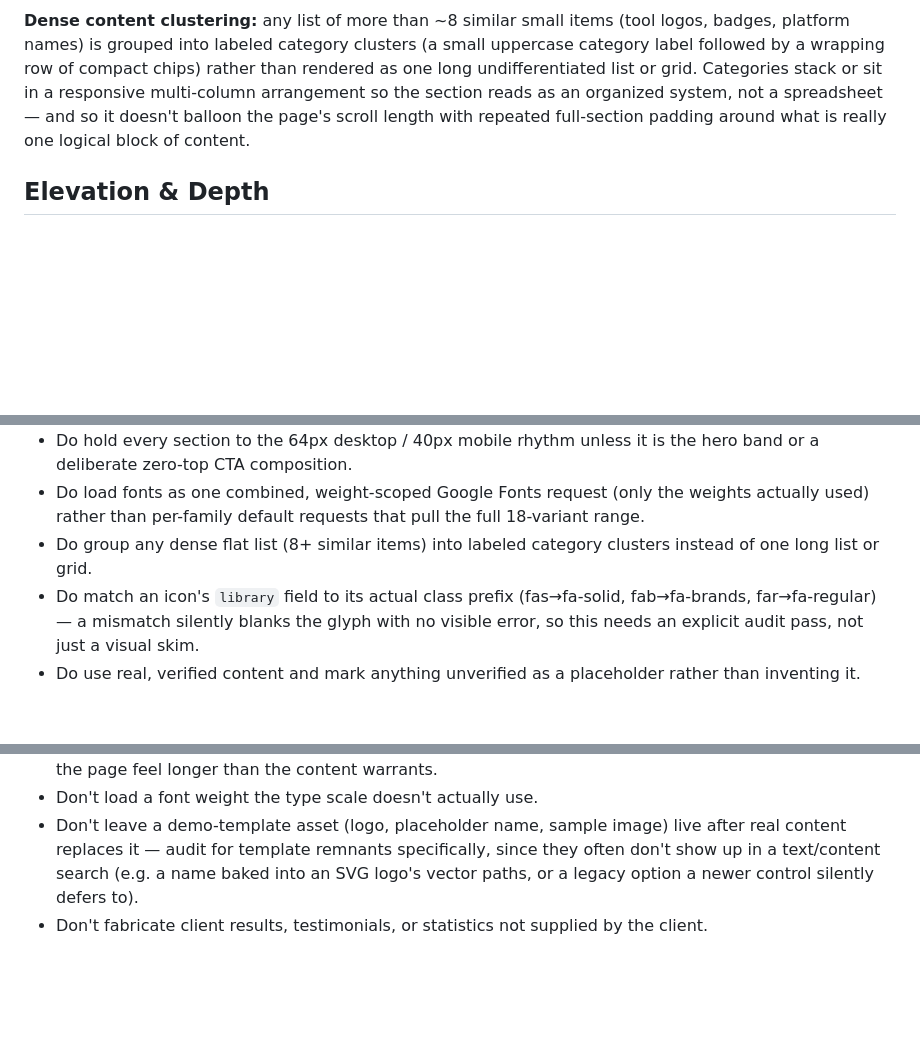
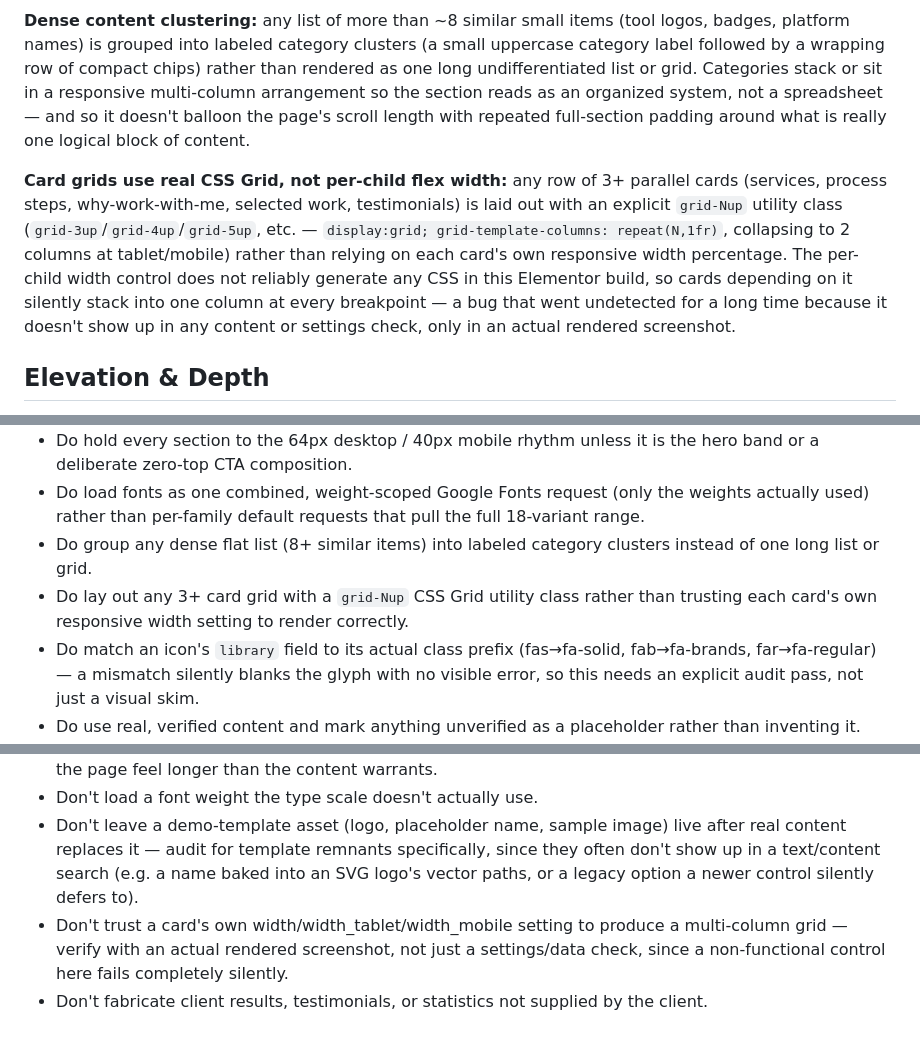
Before and after one commit to abeysunday1/portfoliowebsite, a Markdown page: DESIGN.md, 3 parts joined by grey strips. Drawn GitHub-style; blank space fills up the shorter version.

Commit message:
Document card-grid CSS Grid fix and mobile clustering rules
Adds Layout guidance + Do's/Don'ts for the newly-discovered bug where a
card's own width/width_tablet/width_mobile setting produced no CSS at all
in this Elementor build, silently collapsing multi-column grids into a
single stacked column at every breakpoint. Sections now use explicit
grid-Nup CSS Grid utility classes instead.

```diff
--- a/DESIGN.md
+++ b/DESIGN.md
@@ -59,6 +59,8 @@ Hero splits content left / photo right (desktop), never centered-mega-hero; stac
 
 **Dense content clustering:** any list of more than ~8 similar small items (tool logos, badges, platform names) is grouped into labeled category clusters (a small uppercase category label followed by a wrapping row of compact chips) rather than rendered as one long undifferentiated list or grid. Categories stack or sit in a responsive multi-column arrangement so the section reads as an organized system, not a spreadsheet — and so it doesn't balloon the page's scroll length with repeated full-section padding around what is really one logical block of content.
 
+**Card grids use real CSS Grid, not per-child flex width:** any row of 3+ parallel cards (services, process steps, why-work-with-me, selected work, testimonials) is laid out with an explicit `grid-Nup` utility class (`grid-3up`/`grid-4up`/`grid-5up`, etc. — `display:grid; grid-template-columns: repeat(N,1fr)`, collapsing to 2 columns at tablet/mobile) rather than relying on each card's own responsive width percentage. The per-child width control does not reliably generate any CSS in this Elementor build, so cards depending on it silently stack into one column at every breakpoint — a bug that went undetected for a long time because it doesn't show up in any content or settings check, only in an actual rendered screenshot.
+
 ## Elevation & Depth
 
 Cards sit flat at rest (hairline border only) and lift with a soft, navy-tinted shadow on hover/interaction — elevation signals interactivity, not decoration. The dark sections (Why Work With Me, footer, final CTA) use flat navy fills with a single soft teal radial glow for depth, never a hard drop shadow on a dark ground.
@@ -79,6 +81,7 @@ Buttons: pill-shaped, teal-fill primary with navy text, navy-fill secondary with
 - Do hold every section to the 64px desktop / 40px mobile rhythm unless it is the hero band or a deliberate zero-top CTA composition.
 - Do load fonts as one combined, weight-scoped Google Fonts request (only the weights actually used) rather than per-family default requests that pull the full 18-variant range.
 - Do group any dense flat list (8+ similar items) into labeled category clusters instead of one long list or grid.
+- Do lay out any 3+ card grid with a `grid-Nup` CSS Grid utility class rather than trusting each card's own responsive width setting to render correctly.
 - Do match an icon's `library` field to its actual class prefix (fas→fa-solid, fab→fa-brands, far→fa-regular) — a mismatch silently blanks the glyph with no visible error, so this needs an explicit audit pass, not just a visual skim.
 - Do use real, verified content and mark anything unverified as a placeholder rather than inventing it.
 - Do animate with transform/opacity only, and keep motion honoring prefers-reduced-motion.
@@ -91,4 +94,5 @@ Buttons: pill-shaped, teal-fill primary with navy text, navy-fill secondary with
 - Don't stack many single-category full-width sections back to back when they could be one section with internal clusters — each extra full-bleed section adds its own top/bottom padding overhead and makes the page feel longer than the content warrants.
 - Don't load a font weight the type scale doesn't actually use.
 - Don't leave a demo-template asset (logo, placeholder name, sample image) live after real content replaces it — audit for template remnants specifically, since they often don't show up in a text/content search (e.g. a name baked into an SVG logo's vector paths, or a legacy option a newer control silently defers to).
+- Don't trust a card's own width/width_tablet/width_mobile setting to produce a multi-column grid — verify with an actual rendered screenshot, not just a settings/data check, since a non-functional control here fails completely silently.
 - Don't fabricate client results, testimonials, or statistics not supplied by the client.
```
